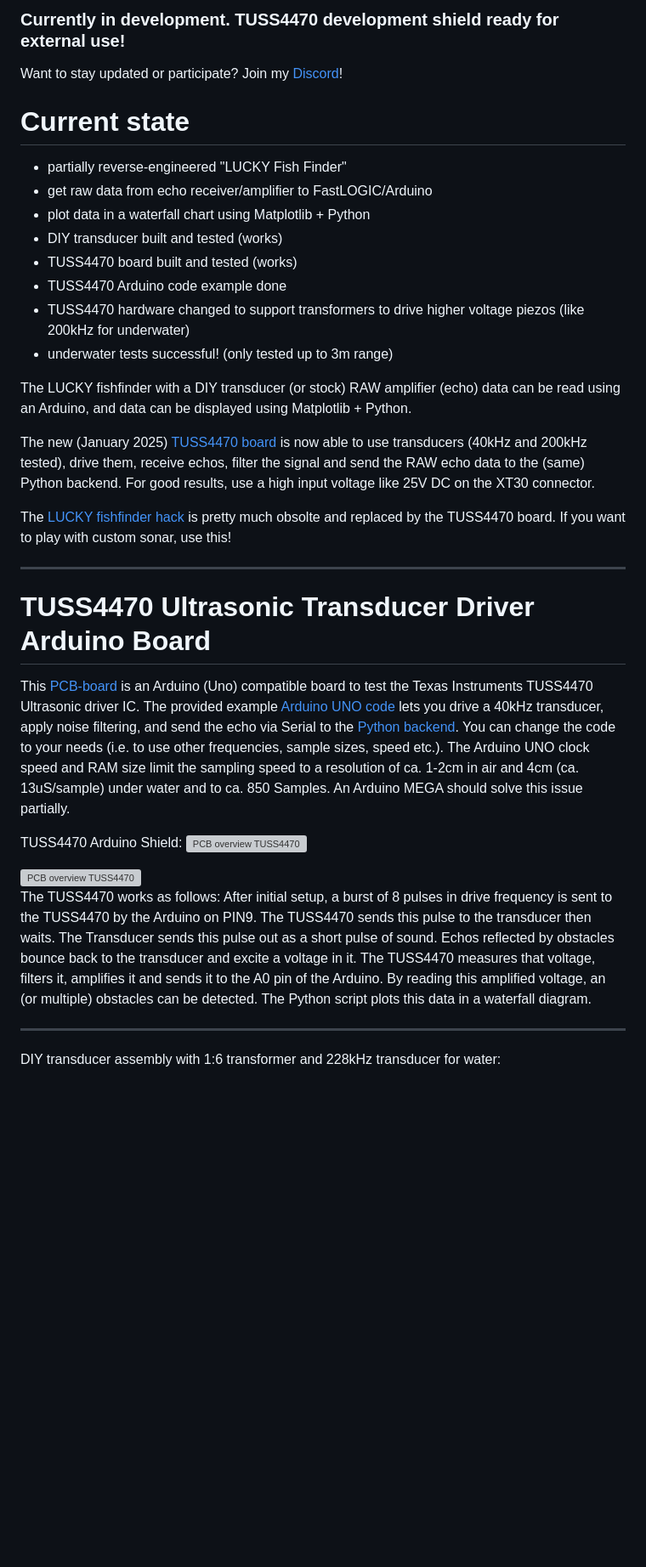
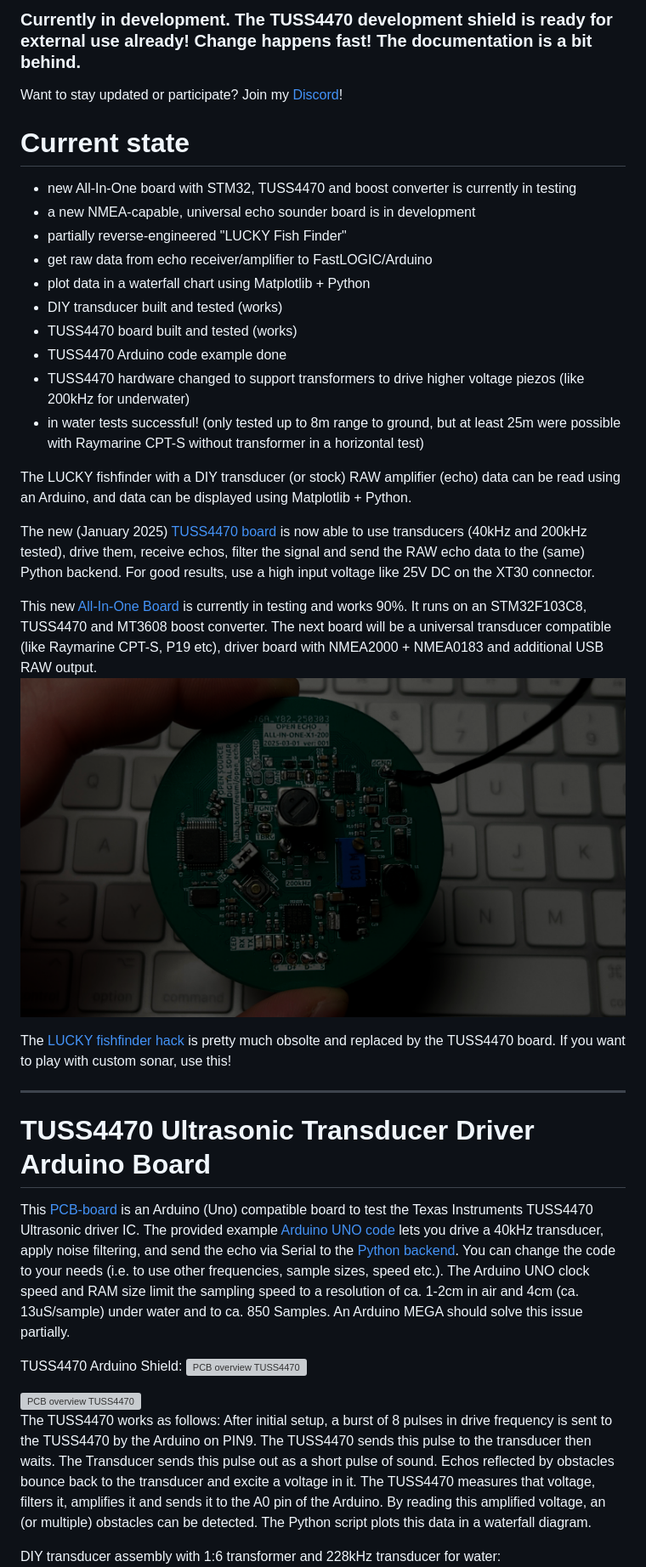
Before and after one commit to Neumi/open_echo, a Markdown page: README.md, the part around the change printed below. Shown: that part at 85% size. GitHub-like rendering; blank space fills up the shorter version; grey boxes are pictures that could not be loaded.

Commit message:
Update README.md
readme update for new all in one + pyqt software

```diff
--- a/README.md
+++ b/README.md
@@ -5,9 +6,11 @@ The TUSS4470 Arduino PCB can be used to test different frequencies and transduce
 
-### Currently in development. TUSS4470 development shield ready for external use!
+### Currently in development. The TUSS4470 development shield is ready for external use already! Change happens fast! The documentation is a bit behind.
 
 Want to stay updated or participate? Join my [Discord](https://discord.com/invite/rerCyqAcrw)!
 
 # Current state
+- new All-In-One board with STM32, TUSS4470 and boost converter is currently in testing
+- a new NMEA-capable, universal echo sounder board is in development
 - partially reverse-engineered "LUCKY Fish Finder"
 - get raw data from echo receiver/amplifier to FastLOGIC/Arduino
 - plot data in a waterfall chart using Matplotlib + Python
@@ -15,11 +18,15 @@ Want to stay updated or participate? Join my [Discord](https://discord.com/invit
 - TUSS4470 board built and tested (works)
 - TUSS4470 Arduino code example done
 - TUSS4470 hardware changed to support transformers to drive higher voltage piezos (like 200kHz for underwater)
-- underwater tests successful! (only tested up to 3m range)
+- in water tests successful! (only tested up to 8m range to ground, but at least 25m were possible with Raymarine CPT-S without transformer in a horizontal test)
 
 The LUCKY fishfinder with a DIY transducer (or stock) RAW amplifier (echo) data can be read using an Arduino, and data can be displayed using Matplotlib + Python.
 
-The new (January 2025) [TUSS4470 board](TUSS4470_shield_001/) is now able to use transducers (40kHz and 200kHz tested), drive them, receive echos, filter the signal and send the RAW echo data to the (same) Python backend. For good results, use a high input voltage like 25V DC on the XT30 connector.
+The new (January 2025) [TUSS4470 board](TUSS4470_shield_002/) is now able to use transducers (40kHz and 200kHz tested), drive them, receive echos, filter the signal and send the RAW echo data to the (same) Python backend. For good results, use a high input voltage like 25V DC on the XT30 connector.
+
+
+This new [All-In-One Board](development/TUSS4470_PCB_ECHO) is currently in testing and works 90%. It runs on an STM32F103C8, TUSS4470 and MT3608 boost converter. The next board will be a universal transducer compatible (like Raymarine CPT-S, P19 etc), driver board with NMEA2000 + NMEA0183 and additional USB RAW output.
+<img alt="All-In-One Board" src="/documentation/images/all-in-one-x1.jpg">
 
 
 The [LUCKY fishfinder hack](reverse_engineering/) is pretty much obsolte and replaced by the TUSS4470 board. If you want to play with custom sonar, use this!
@@ -39,8 +48,6 @@ TUSS4470 Arduino Shield:
 The TUSS4470 works as follows:
 After initial setup, a burst of 8 pulses in drive frequency is sent to the TUSS4470 by the Arduino on PIN9. The TUSS4470 sends this pulse to the transducer then waits. The Transducer sends this pulse out as a short pulse of sound. Echos reflected by obstacles bounce back to the transducer and excite a voltage in it. The TUSS4470 measures that voltage, filters it, amplifies it and sends it to the A0 pin of the Arduino. By reading this amplified voltage, an (or multiple) obstacles can be detected. The Python script plots this data in a waterfall diagram.
 
-------
-
 DIY transducer assembly with 1:6 transformer and 228kHz transducer for water:
 <img alt="PCB overview TUSS4470" src="/documentation/images/transducer_assembly.JPG">
 
```
Also changed, not shown: other parts of README.md (+19 -11 lines).
